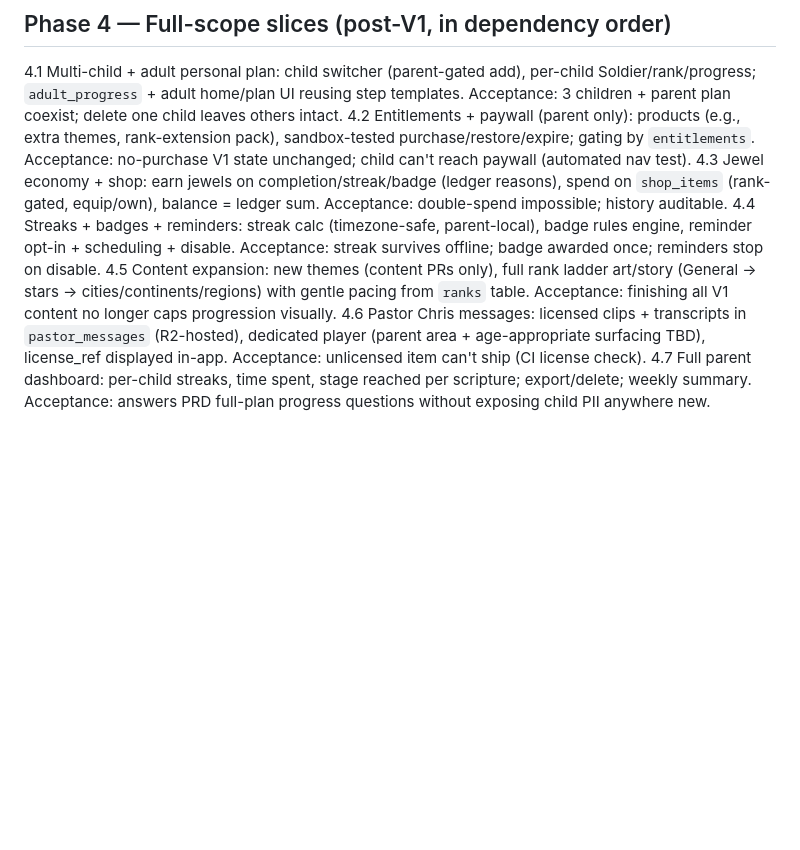
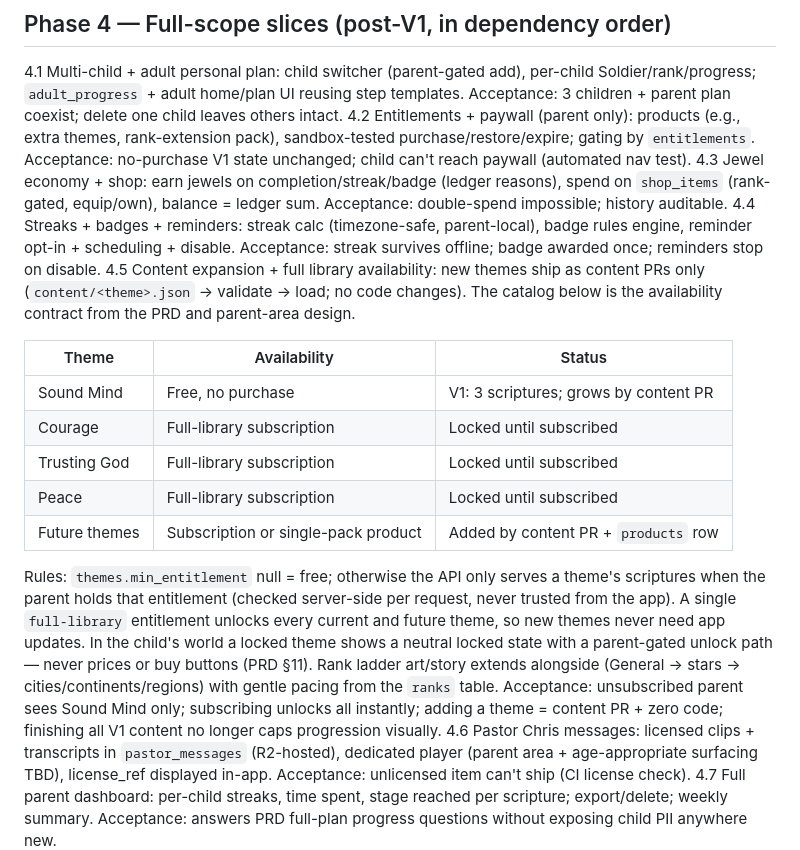
Before and after one commit to thevicktor/imeditate, a Markdown page: IMPLEMENTATION_PLAN.md, the part around the change. Drawn GitHub-style; blank space fills up the shorter version.

Commit message:
Plan: full library catalog + availability rules

```diff
--- a/IMPLEMENTATION_PLAN.md
+++ b/IMPLEMENTATION_PLAN.md
@@ -137,7 +137,17 @@ events(id uuid pk, parent_id fk null, event text, props jsonb, created_at timest
 4.2 Entitlements + paywall (parent only): products (e.g., extra themes, rank-extension pack), sandbox-tested purchase/restore/expire; gating by `entitlements`. Acceptance: no-purchase V1 state unchanged; child can't reach paywall (automated nav test).
 4.3 Jewel economy + shop: earn jewels on completion/streak/badge (ledger reasons), spend on `shop_items` (rank-gated, equip/own), balance = ledger sum. Acceptance: double-spend impossible; history auditable.
 4.4 Streaks + badges + reminders: streak calc (timezone-safe, parent-local), badge rules engine, reminder opt-in + scheduling + disable. Acceptance: streak survives offline; badge awarded once; reminders stop on disable.
-4.5 Content expansion: new themes (content PRs only), full rank ladder art/story (General → stars → cities/continents/regions) with gentle pacing from `ranks` table. Acceptance: finishing all V1 content no longer caps progression visually.
+4.5 Content expansion + full library availability: new themes ship as content PRs only (`content/<theme>.json` → validate → load; no code changes). The catalog below is the availability contract from the PRD and parent-area design.
+
+| Theme | Availability | Status |
+|---|---|---|
+| Sound Mind | Free, no purchase | V1: 3 scriptures; grows by content PR |
+| Courage | Full-library subscription | Locked until subscribed |
+| Trusting God | Full-library subscription | Locked until subscribed |
+| Peace | Full-library subscription | Locked until subscribed |
+| Future themes | Subscription or single-pack product | Added by content PR + `products` row |
+
+Rules: `themes.min_entitlement` null = free; otherwise the API only serves a theme's scriptures when the parent holds that entitlement (checked server-side per request, never trusted from the app). A single `full-library` entitlement unlocks every current and future theme, so new themes never need app updates. In the child's world a locked theme shows a neutral locked state with a parent-gated unlock path — never prices or buy buttons (PRD §11). Rank ladder art/story extends alongside (General → stars → cities/continents/regions) with gentle pacing from the `ranks` table. Acceptance: unsubscribed parent sees Sound Mind only; subscribing unlocks all instantly; adding a theme = content PR + zero code; finishing all V1 content no longer caps progression visually.
 4.6 Pastor Chris messages: licensed clips + transcripts in `pastor_messages` (R2-hosted), dedicated player (parent area + age-appropriate surfacing TBD), license_ref displayed in-app. Acceptance: unlicensed item can't ship (CI license check).
 4.7 Full parent dashboard: per-child streaks, time spent, stage reached per scripture; export/delete; weekly summary. Acceptance: answers PRD full-plan progress questions without exposing child PII anywhere new.
 
```
